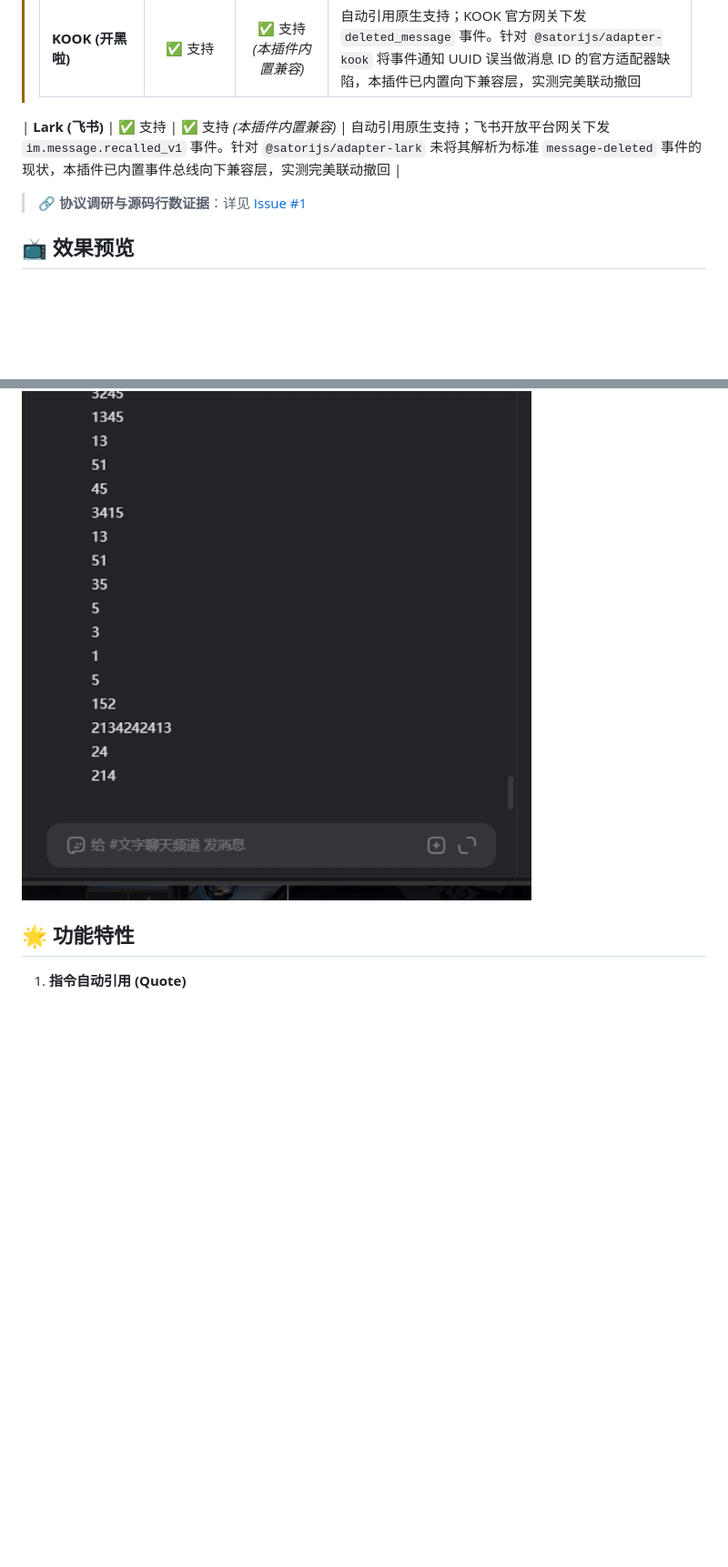
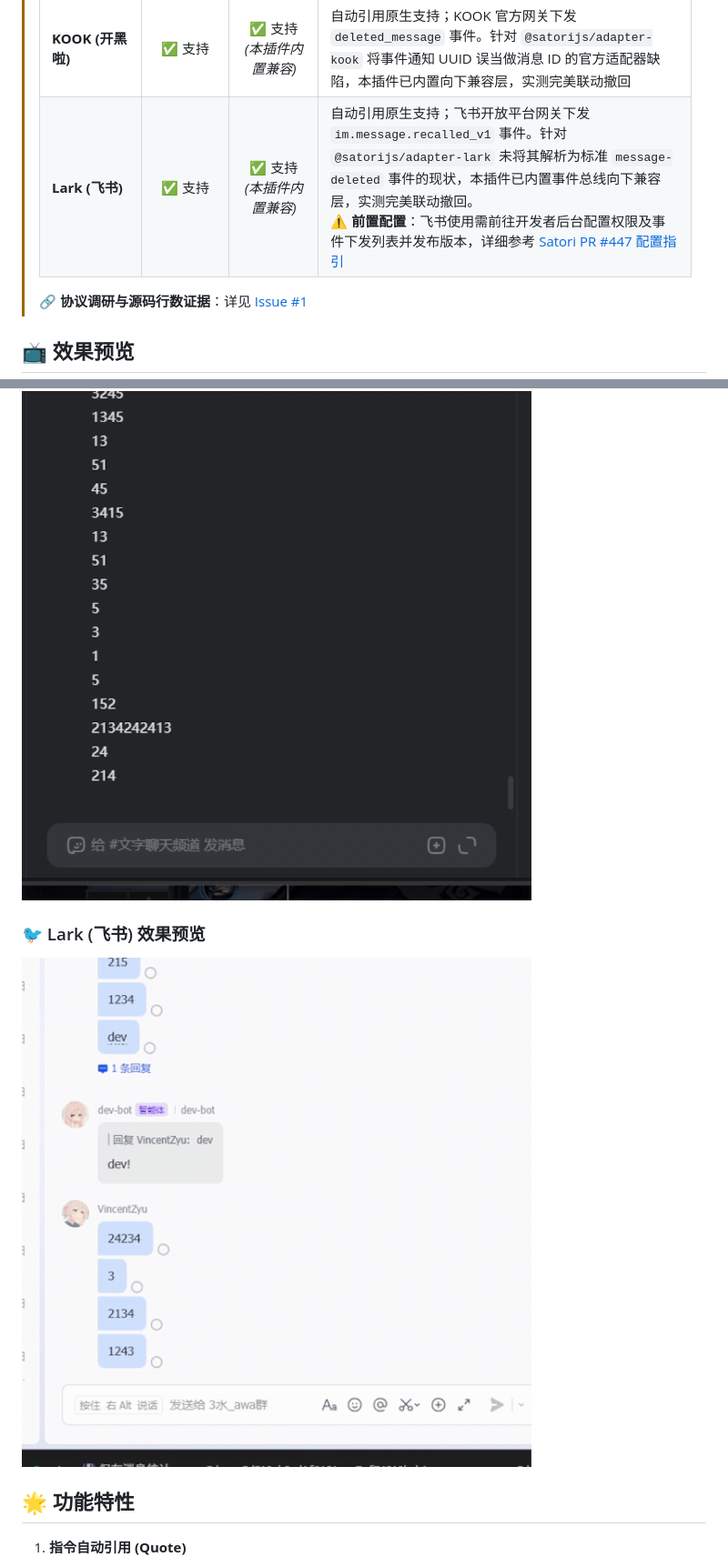
Before and after one commit to VincentZyuApps/koishi-plugin-let-me-quote-and-recall, a Markdown page: readme.md, 2 parts joined by grey strips. Shown at 91% size. Drawn GitHub-style; pictures changed too: docs/preview/preview.lark.gif (added); blank space fills up the shorter version.

```diff
--- a/readme.md
+++ b/readme.md
@@ -35,7 +35,7 @@
 > | **Discord** | ✅ 支持 | ✅ 支持 | 实测完美支持！Gateway 具备原生 `MESSAGE_DELETE` 事件与消息引用 |
 > | **Telegram (官方 Bot API)** | ✅ 支持 | ❌ 不支持 | 引用回复正常；但 [Telegram 官方 Bot API](https://core.telegram.org/bots/api#update) **从不下发消息删除事件**，Bot 无法感知撤回动作 |
 > | **KOOK (开黑啦)** | ✅ 支持 | ✅ 支持 *(本插件内置兼容)* | 自动引用原生支持；KOOK 官方网关下发 `deleted_message` 事件。针对 `@satorijs/adapter-kook` 将事件通知 UUID 误当做消息 ID 的官方适配器缺陷，本插件已内置向下兼容层，实测完美联动撤回 |
-| **Lark (飞书)** | ✅ 支持 | ✅ 支持 *(本插件内置兼容)* | 自动引用原生支持；飞书开放平台网关下发 `im.message.recalled_v1` 事件。针对 `@satorijs/adapter-lark` 未将其解析为标准 `message-deleted` 事件的现状，本插件已内置事件总线向下兼容层，实测完美联动撤回 |
+> | **Lark (飞书)** | ✅ 支持 | ✅ 支持 *(本插件内置兼容)* | 自动引用原生支持；飞书开放平台网关下发 `im.message.recalled_v1` 事件。针对 `@satorijs/adapter-lark` 未将其解析为标准 `message-deleted` 事件的现状，本插件已内置事件总线向下兼容层，实测完美联动撤回。<br>⚠️ **前置配置**：飞书使用需前往开发者后台配置权限及事件下发列表并发布版本，详细参考 [Satori PR #447 配置指引](https://github.com/satorijs/satori/pull/447#issuecomment-6647345418) |
 >
 > 🔗 **协议调研与源码行数证据**：详见 [Issue #1](https://github.com/VincentZyuApps/koishi-plugin-let-me-quote-and-recall/issues/1)
 
@@ -52,6 +52,10 @@
 ### 🎮 KOOK (开黑啦) 效果预览
 
 ![KOOK 效果预览](./docs/preview/preview.kook.gif)
+
+### 🐦 Lark (飞书) 效果预览
+
+![Lark 效果预览](./docs/preview/preview.lark.gif)
 
 ## 🌟 功能特性
 
```
Also changed, not shown: CHANGELOG.md (+4 -3 lines), 1 other file.
